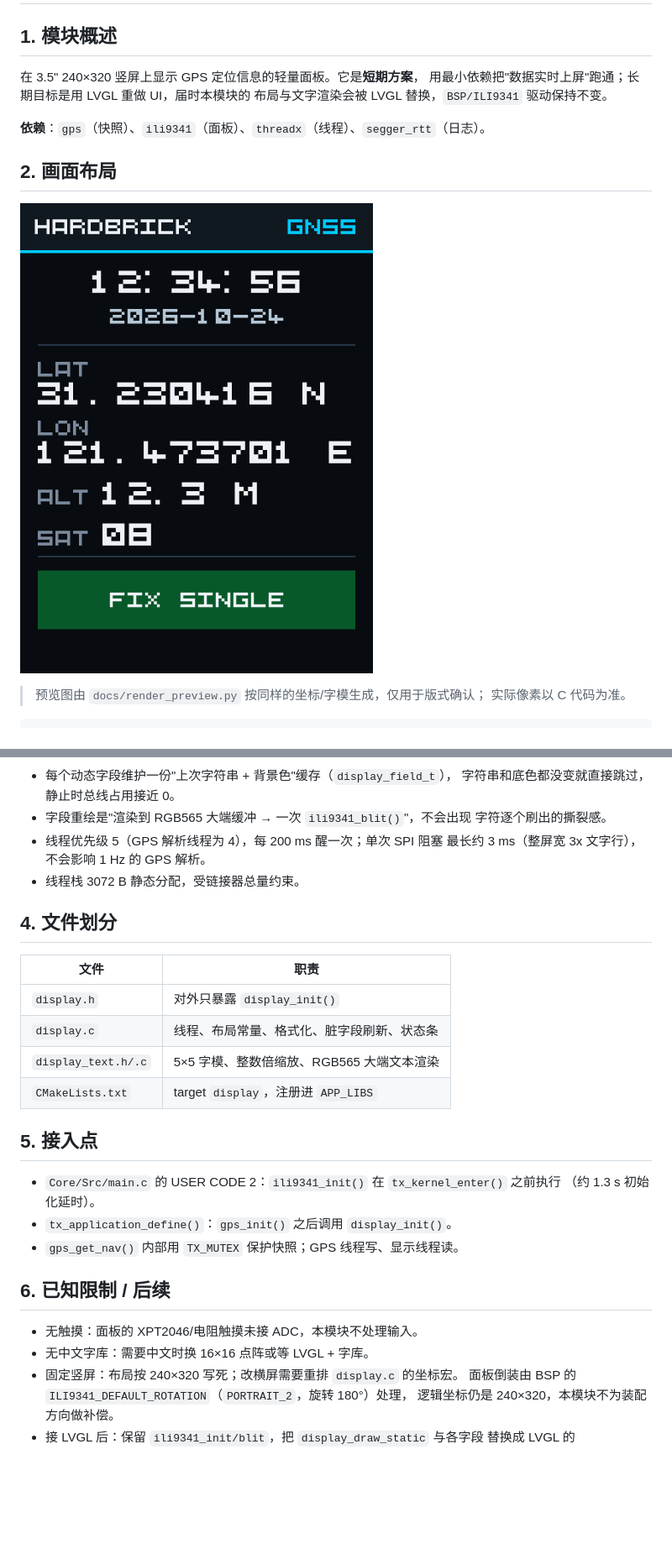
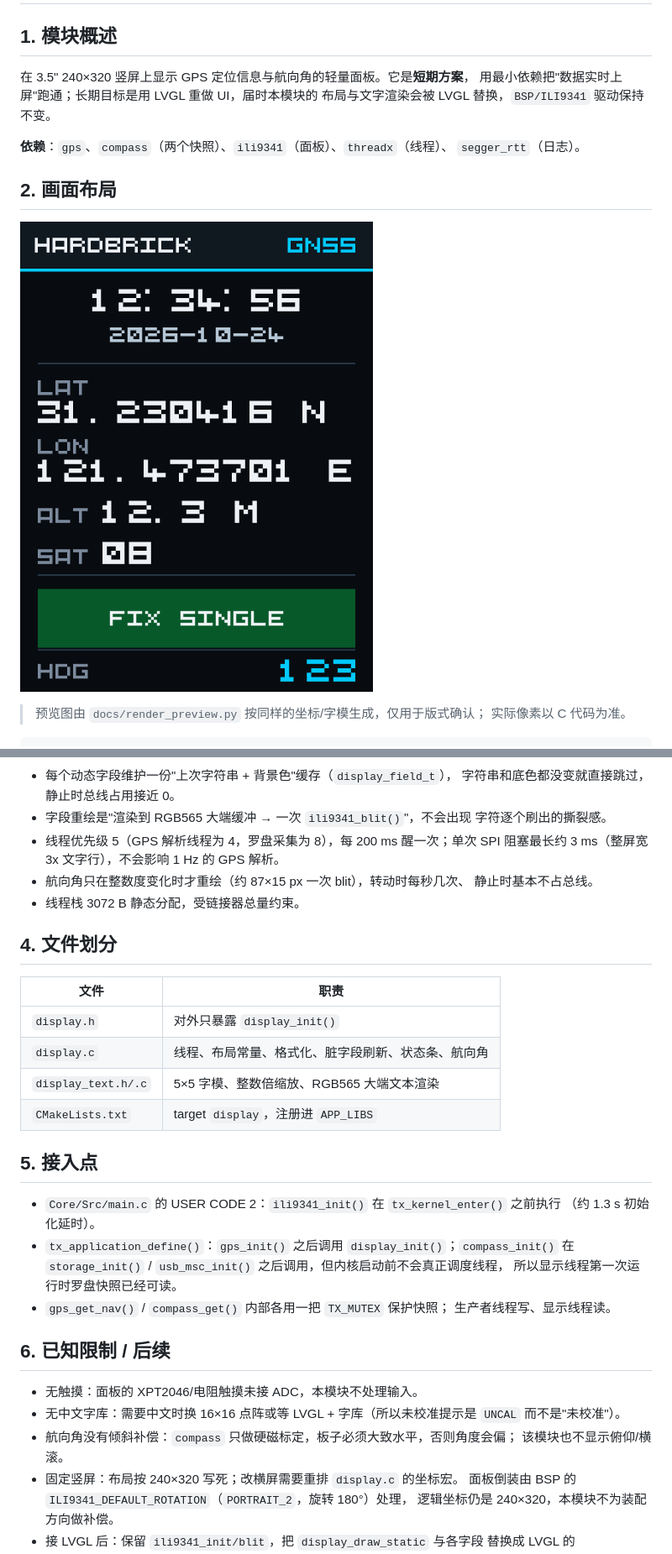
Before and after one commit to nocardriver/HardBrick, a Markdown page: Apps/display/README.md, 2 parts joined by grey strips. Shown at 84% size. GitHub-like rendering; pictures changed too: docs/ui_preview_2x.png; blank space fills up the shorter version.

```diff
--- a/Apps/display/README.md
+++ b/Apps/display/README.md
@@ -2,11 +2,12 @@
 
 ## 1. 模块概述
 
-在 3.5" 240×320 竖屏上显示 GPS 定位信息的轻量面板。它是**短期方案**，
+在 3.5" 240×320 竖屏上显示 GPS 定位信息与航向角的轻量面板。它是**短期方案**，
 用最小依赖把"数据实时上屏"跑通；长期目标是用 LVGL 重做 UI，届时本模块的
 布局与文字渲染会被 LVGL 替换，`BSP/ILI9341` 驱动保持不变。
 
-**依赖**：`gps`（快照）、`ili9341`（面板）、`threadx`（线程）、`segger_rtt`（日志）。
+**依赖**：`gps`、`compass`（两个快照）、`ili9341`（面板）、`threadx`（线程）、
+`segger_rtt`（日志）。
 
 ## 2. 画面布局
 
@@ -66,8 +85,10 @@ flowchart LR
   字符串和底色都没变就直接跳过，静止时总线占用接近 0。
 - 字段重绘是"渲染到 RGB565 大端缓冲 → 一次 `ili9341_blit()`"，不会出现
   字符逐个刷出的撕裂感。
-- 线程优先级 5（GPS 解析线程为 4），每 200 ms 醒一次；单次 SPI 阻塞
-  最长约 3 ms（整屏宽 3x 文字行），不会影响 1 Hz 的 GPS 解析。
+- 线程优先级 5（GPS 解析线程为 4，罗盘采集为 8），每 200 ms 醒一次；单次
+  SPI 阻塞最长约 3 ms（整屏宽 3x 文字行），不会影响 1 Hz 的 GPS 解析。
+- 航向角只在整数度变化时才重绘（约 87×15 px 一次 blit），转动时每秒几次、
+  静止时基本不占总线。
 - 线程栈 3072 B 静态分配，受链接器总量约束。
 
 ## 4. 文件划分
@@ -75,7 +96,7 @@ flowchart LR
 | 文件 | 职责 |
 |---|---|
 | `display.h` | 对外只暴露 `display_init()` |
-| `display.c` | 线程、布局常量、格式化、脏字段刷新、状态条 |
+| `display.c` | 线程、布局常量、格式化、脏字段刷新、状态条、航向角 |
 | `display_text.h/.c` | 5×5 字模、整数倍缩放、RGB565 大端文本渲染 |
 | `CMakeLists.txt` | target `display`，注册进 `APP_LIBS` |
 
@@ -83,13 +104,19 @@ flowchart LR
 
 - `Core/Src/main.c` 的 USER CODE 2：`ili9341_init()` 在 `tx_kernel_enter()` 之前执行
   （约 1.3 s 初始化延时）。
-- `tx_application_define()`：`gps_init()` 之后调用 `display_init()`。
-- `gps_get_nav()` 内部用 `TX_MUTEX` 保护快照；GPS 线程写、显示线程读。
+- `tx_application_define()`：`gps_init()` 之后调用 `display_init()`；`compass_init()`
+  在 `storage_init()` / `usb_msc_init()` 之后调用，但内核启动前不会真正调度线程，
+  所以显示线程第一次运行时罗盘快照已经可读。
+- `gps_get_nav()` / `compass_get()` 内部各用一把 `TX_MUTEX` 保护快照；
+  生产者线程写、显示线程读。
 
 ## 6. 已知限制 / 后续
 
 - 无触摸：面板的 XPT2046/电阻触摸未接 ADC，本模块不处理输入。
-- 无中文字库：需要中文时换 16×16 点阵或等 LVGL + 字库。
+- 无中文字库：需要中文时换 16×16 点阵或等 LVGL + 字库（所以未校准提示是 `UNCAL`
+  而不是"未校准"）。
+- 航向角没有倾斜补偿：`compass` 只做硬磁标定，板子必须大致水平，否则角度会偏；
+  该模块也不显示俯仰/横滚。
 - 固定竖屏：布局按 240×320 写死；改横屏需要重排 `display.c` 的坐标宏。
   面板倒装由 BSP 的 `ILI9341_DEFAULT_ROTATION`（`PORTRAIT_2`，旋转 180°）处理，
   逻辑坐标仍是 240×320，本模块不为装配方向做补偿。
```
Also changed, not shown: other parts of Apps/display/README.md (+20 -2 lines), docs/ui_preview.png, docs/ui_preview_uncal_2x.png (added), 4 other files.
